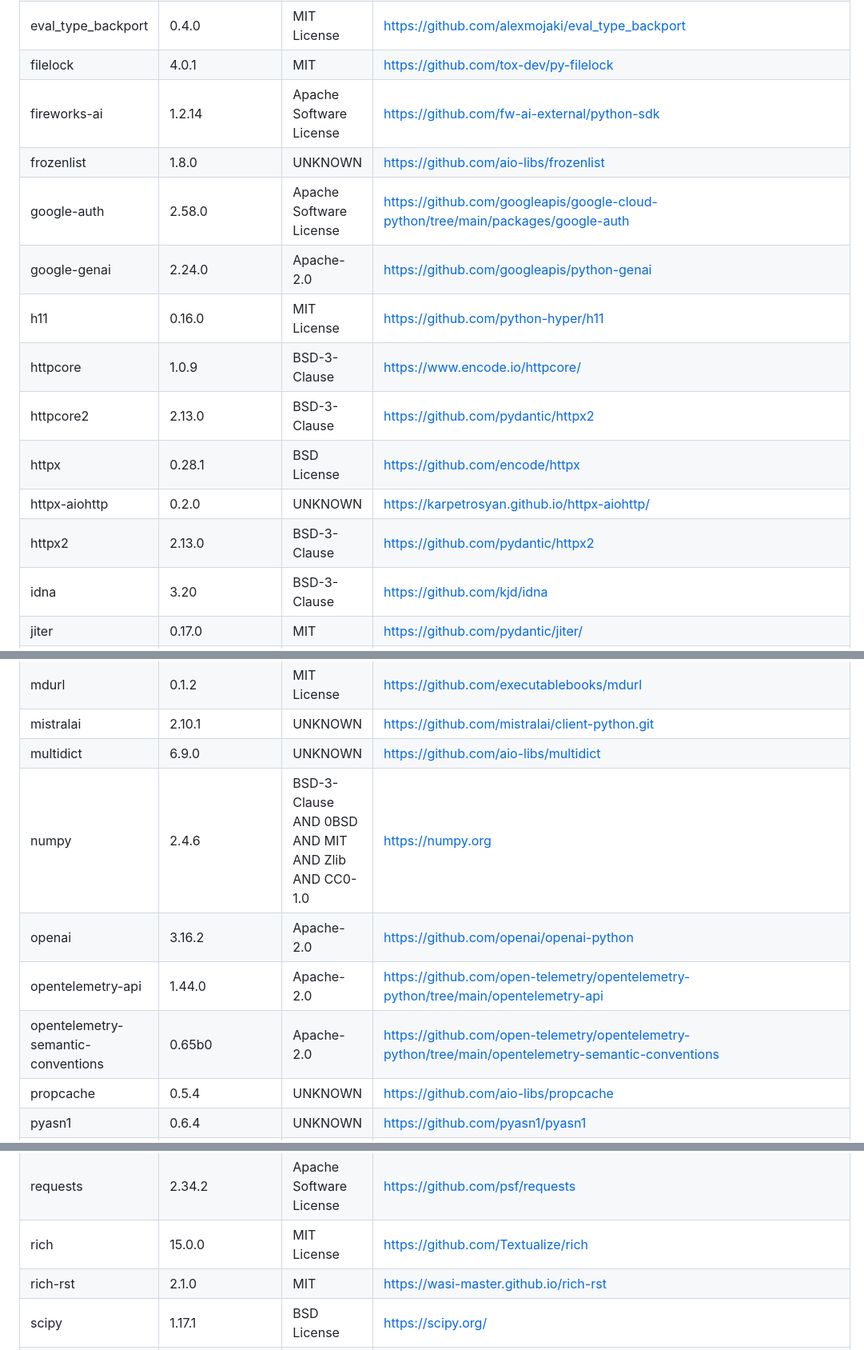
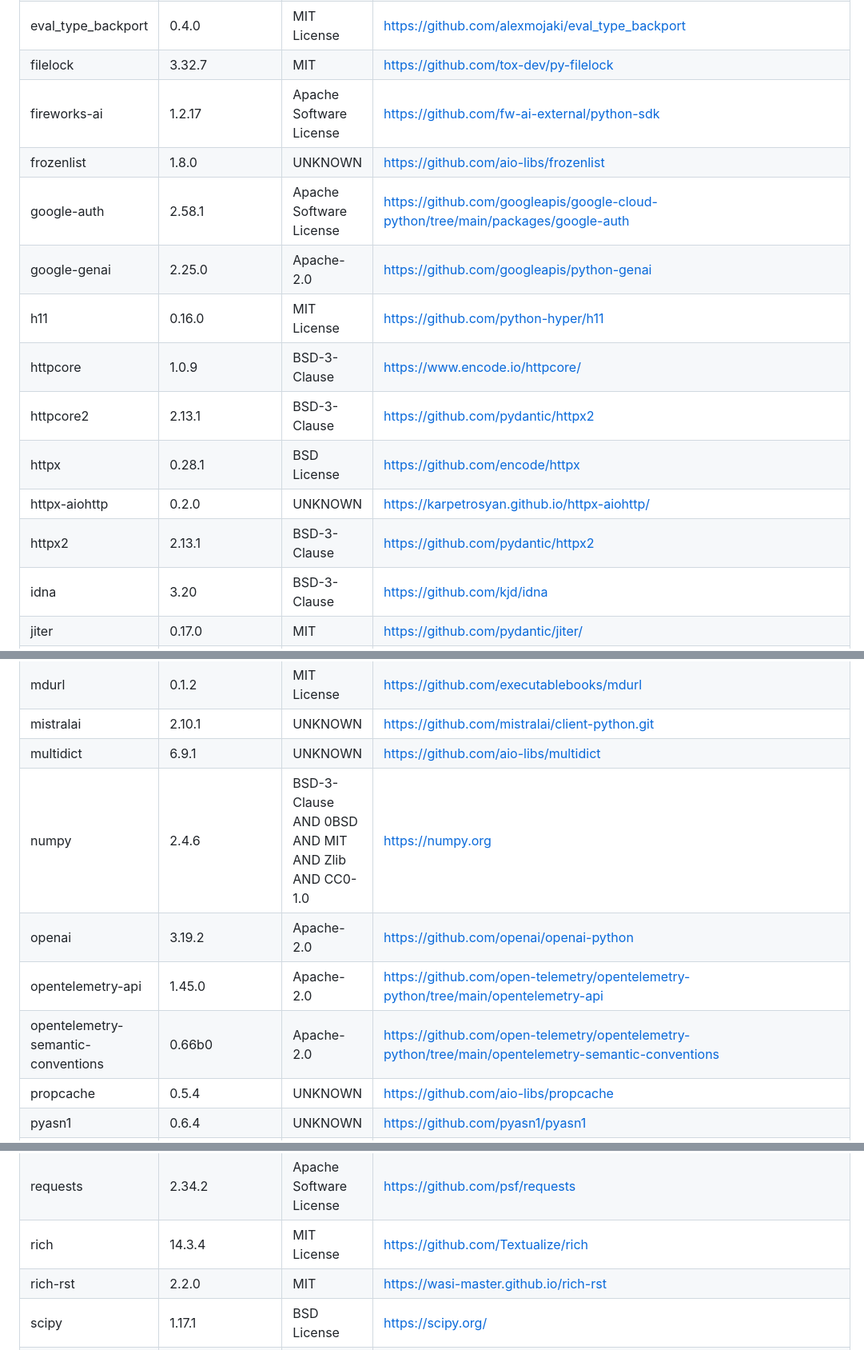
Before and after one commit to herbertkokholm/attest, a Markdown page: THIRD-PARTY-LICENSES.md, 3 parts joined by grey strips. Shown at 80% size. GitHub-like rendering.

Commit message:
chore: regenerate THIRD-PARTY-LICENSES.md

```diff
--- a/THIRD-PARTY-LICENSES.md
+++ b/THIRD-PARTY-LICENSES.md
@@ -36,17 +36,17 @@ license terms.
 | distro                             | 1.9.0           | Apache Software License                            | https://github.com/python-distro/distro                                                             |
 | docstring_parser                   | 0.18.0          | MIT License                                        | https://github.com/rr-/docstring_parser                                                             |
 | eval_type_backport                 | 0.4.0           | MIT License                                        | https://github.com/alexmojaki/eval_type_backport                                                    |
-| filelock                           | 4.0.1           | MIT                                                | https://github.com/tox-dev/py-filelock                                                              |
-| fireworks-ai                       | 1.2.14          | Apache Software License                            | https://github.com/fw-ai-external/python-sdk                                                        |
+| filelock                           | 3.32.7          | MIT                                                | https://github.com/tox-dev/py-filelock                                                              |
+| fireworks-ai                       | 1.2.17          | Apache Software License                            | https://github.com/fw-ai-external/python-sdk                                                        |
 | frozenlist                         | 1.8.0           | UNKNOWN                                            | https://github.com/aio-libs/frozenlist                                                              |
-| google-auth                        | 2.58.0          | Apache Software License                            | https://github.com/googleapis/google-cloud-python/tree/main/packages/google-auth                    |
-| google-genai                       | 2.24.0          | Apache-2.0                                         | https://github.com/googleapis/python-genai                                                          |
+| google-auth                        | 2.58.1          | Apache Software License                            | https://github.com/googleapis/google-cloud-python/tree/main/packages/google-auth                    |
+| google-genai                       | 2.25.0          | Apache-2.0                                         | https://github.com/googleapis/python-genai                                                          |
 | h11                                | 0.16.0          | MIT License                                        | https://github.com/python-hyper/h11                                                                 |
 | httpcore                           | 1.0.9           | BSD-3-Clause                                       | https://www.encode.io/httpcore/                                                                     |
-| httpcore2                          | 2.13.0          | BSD-3-Clause                                       | https://github.com/pydantic/httpx2                                                                  |
+| httpcore2                          | 2.13.1          | BSD-3-Clause                                       | https://github.com/pydantic/httpx2                                                                  |
 | httpx                              | 0.28.1          | BSD License                                        | https://github.com/encode/httpx                                                                     |
 | httpx-aiohttp                      | 0.2.0           | UNKNOWN                                            | https://karpetrosyan.github.io/httpx-aiohttp/                                                       |
-| httpx2                             | 2.13.0          | BSD-3-Clause                                       | https://github.com/pydantic/httpx2                                                                  |
+| httpx2                             | 2.13.1          | BSD-3-Clause                                       | https://github.com/pydantic/httpx2                                                                  |
 | idna                               | 3.20            | BSD-3-Clause                                       | https://github.com/kjd/idna                                                                         |
 | jiter                              | 0.17.0          | MIT                                                | https://github.com/pydantic/jiter/                                                                  |
 | jsonpath-python                    | 1.1.6           | MIT License                                        | https://github.com/sean2077/jsonpath-python                                                         |
@@ -54,11 +54,11 @@ license terms.
 | markdown-it-py                     | 4.2.0           | MIT License                                        | https://github.com/executablebooks/markdown-it-py                                                   |
 | mdurl                              | 0.1.2           | MIT License                                        | https://github.com/executablebooks/mdurl                                                            |
 | mistralai                          | 2.10.1          | UNKNOWN                                            | https://github.com/mistralai/client-python.git                                                      |
-| multidict                          | 6.9.0           | UNKNOWN                                            | https://github.com/aio-libs/multidict                                                               |
+| multidict                          | 6.9.1           | UNKNOWN                                            | https://github.com/aio-libs/multidict                                                               |
 | numpy                              | 2.4.6           | BSD-3-Clause AND 0BSD AND MIT AND Zlib AND CC0-1.0 | https://numpy.org                                                                                   |
-| openai                             | 3.16.2          | Apache-2.0                                         | https://github.com/openai/openai-python                                                             |
-| opentelemetry-api                  | 1.44.0          | Apache-2.0                                         | https://github.com/open-telemetry/opentelemetry-python/tree/main/opentelemetry-api                  |
-| opentelemetry-semantic-conventions | 0.65b0          | Apache-2.0                                         | https://github.com/open-telemetry/opentelemetry-python/tree/main/opentelemetry-semantic-conventions |
+| openai                             | 3.19.2          | Apache-2.0                                         | https://github.com/openai/openai-python                                                             |
+| opentelemetry-api                  | 1.45.0          | Apache-2.0                                         | https://github.com/open-telemetry/opentelemetry-python/tree/main/opentelemetry-api                  |
+| opentelemetry-semantic-conventions | 0.66b0          | Apache-2.0                                         | https://github.com/open-telemetry/opentelemetry-python/tree/main/opentelemetry-semantic-conventions |
 | propcache                          | 0.5.4           | UNKNOWN                                            | https://github.com/aio-libs/propcache                                                               |
 | pyasn1                             | 0.6.4           | UNKNOWN                                            | https://github.com/pyasn1/pyasn1                                                                    |
 | pyasn1_modules                     | 0.4.2           | BSD License                                        | https://github.com/pyasn1/pyasn1-modules                                                            |
@@ -67,8 +67,8 @@ license terms.
 | pydantic_core                      | 2.41.5          | MIT                                                | https://github.com/pydantic/pydantic-core                                                           |
 | python-dateutil                    | 2.9.0.post0     | Apache Software License; BSD License               | https://github.com/dateutil/dateutil                                                                |
 | requests                           | 2.34.2          | Apache Software License                            | https://github.com/psf/requests                                                                     |
-| rich                               | 15.0.0          | MIT License                                        | https://github.com/Textualize/rich                                                                  |
-| rich-rst                           | 2.1.0           | MIT                                                | https://wasi-master.github.io/rich-rst                                                              |
+| rich                               | 14.3.4          | MIT License                                        | https://github.com/Textualize/rich                                                                  |
+| rich-rst                           | 2.2.0           | MIT                                                | https://wasi-master.github.io/rich-rst                                                              |
 | scipy                              | 1.17.1          | BSD License                                        | https://scipy.org/                                                                                  |
 | six                                | 1.17.0          | MIT License                                        | https://github.com/benjaminp/six                                                                    |
 | sniffio                            | 1.3.1           | Apache Software License; MIT License               | https://github.com/python-trio/sniffio                                                              |
```
Also changed, not shown: other parts of THIRD-PARTY-LICENSES.md (+2 -2 lines).
